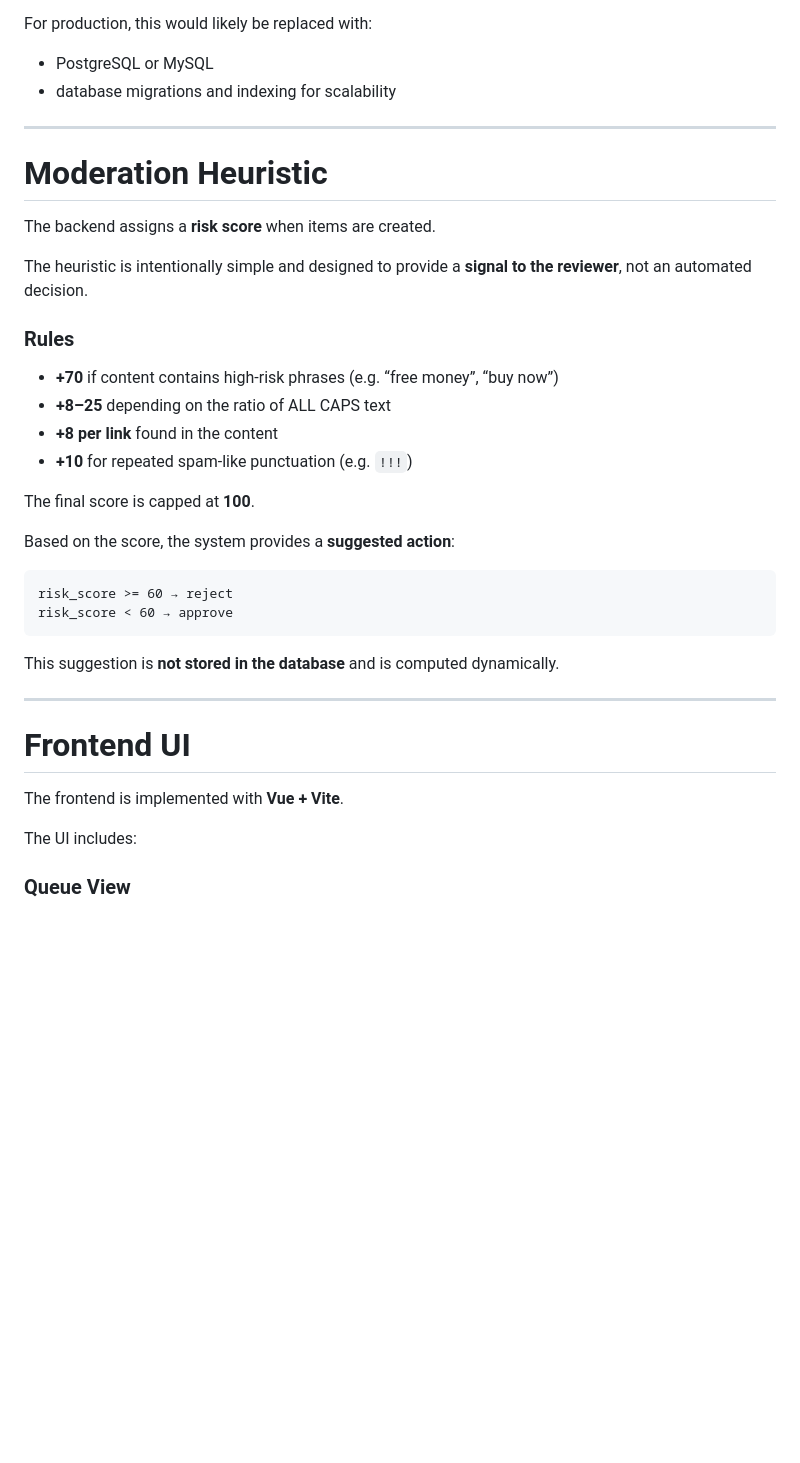
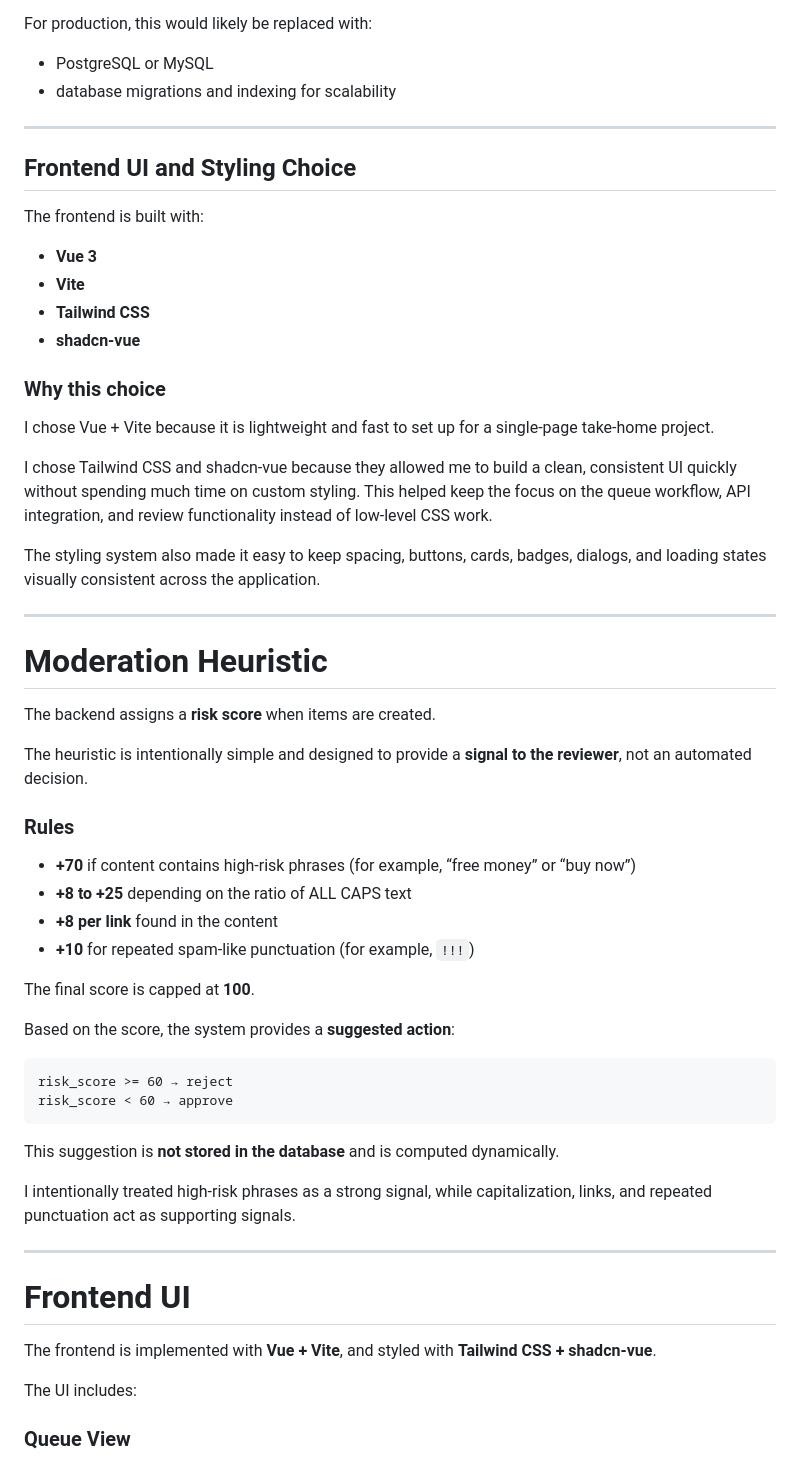
Before and after one commit to SapirOhava/review-queue, a Markdown page: readme.md, the part around one of its changes. Drawn GitHub-style; blank space fills up the shorter version.

````diff
--- a/readme.md
+++ b/readme.md
@@ -210,6 +226,25 @@ For production, this would likely be replaced with:
 
 ---
 
+## Frontend UI and Styling Choice
+
+The frontend is built with:
+
+- **Vue 3**
+- **Vite**
+- **Tailwind CSS**
+- **shadcn-vue**
+
+### Why this choice
+
+I chose Vue + Vite because it is lightweight and fast to set up for a single-page take-home project.
+
+I chose Tailwind CSS and shadcn-vue because they allowed me to build a clean, consistent UI quickly without spending much time on custom styling. This helped keep the focus on the queue workflow, API integration, and review functionality instead of low-level CSS work.
+
+The styling system also made it easy to keep spacing, buttons, cards, badges, dialogs, and loading states visually consistent across the application.
+
+---
+
 # Moderation Heuristic
 
 The backend assigns a **risk score** when items are created.
@@ -218,27 +253,29 @@ The heuristic is intentionally simple and designed to provide a **signal to the
 
 ### Rules
 
-- **+70** if content contains high‑risk phrases (e.g. “free money”, “buy now”)
-- **+8–25** depending on the ratio of ALL CAPS text
+- **+70** if content contains high-risk phrases (for example, “free money” or “buy now”)
+- **+8 to +25** depending on the ratio of ALL CAPS text
 - **+8 per link** found in the content
-- **+10** for repeated spam‑like punctuation (e.g. `!!!`)
+- **+10** for repeated spam-like punctuation (for example, `!!!`)
 
 The final score is capped at **100**.
 
 Based on the score, the system provides a **suggested action**:
 
-```
+```text
 risk_score >= 60 → reject
 risk_score < 60 → approve
 ```
 
 This suggestion is **not stored in the database** and is computed dynamically.
 
+I intentionally treated high-risk phrases as a strong signal, while capitalization, links, and repeated punctuation act as supporting signals.
+
 ---
 
 # Frontend UI
 
-The frontend is implemented with **Vue + Vite**.
+The frontend is implemented with **Vue + Vite**, and styled with **Tailwind CSS + shadcn-vue**.
 
 The UI includes:
 
````
Also changed, not shown: other parts of readme.md (+50 -29 lines).
